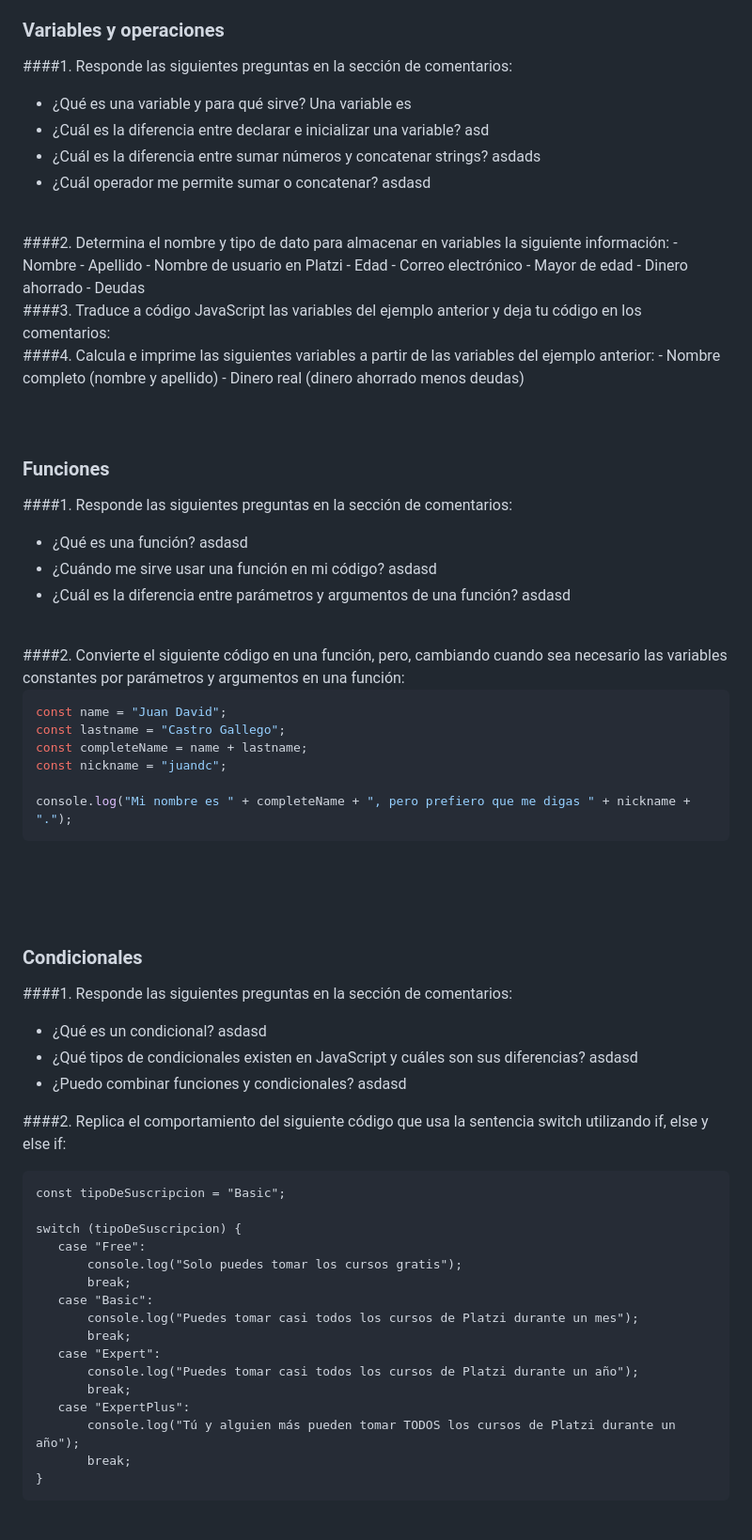
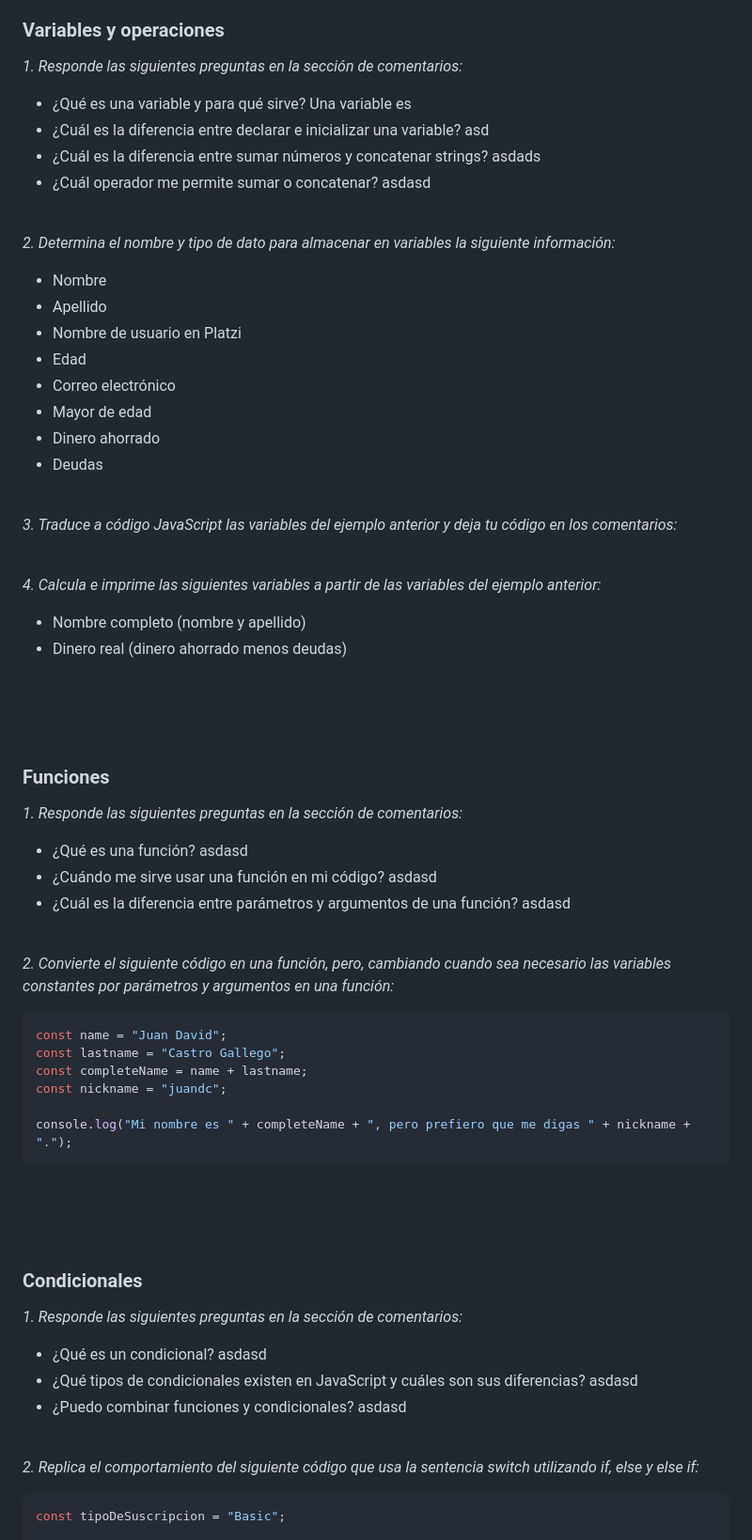
Before and after one commit to alejonaranjo83/practicoJavascript.github.io, a Markdown page: TestJavaScript.md, the part around the change printed below. Shown: that part at 94% size. Drawn GitHub-style; blank space fills up the shorter version.

````diff
--- a/TestJavaScript.md
+++ b/TestJavaScript.md
@@ -5,7 +5,8 @@ Recuerda que el éxito no se mide por cuánto tiempo te toma aprender, esa métr
 
 ### Variables y operaciones
 
-####1. Responde las siguientes preguntas en la sección de comentarios:
+
+*1. Responde las siguientes preguntas en la sección de comentarios:*
 
 - ¿Qué es una variable y para qué sirve?
 		Una variable es
@@ -18,7 +19,8 @@ Recuerda que el éxito no se mide por cuánto tiempo te toma aprender, esa métr
 
 
 <br>
-####2. Determina el nombre y tipo de dato para almacenar en variables la siguiente información:
+
+*2. Determina el nombre y tipo de dato para almacenar en variables la siguiente información:*
 - Nombre
 - Apellido
 - Nombre de usuario en Platzi
@@ -29,12 +31,15 @@ Recuerda que el éxito no se mide por cuánto tiempo te toma aprender, esa métr
 - Deudas
 
 <br>
-####3. Traduce a código JavaScript las variables del ejemplo anterior y deja tu código en los comentarios:
+
+*3. Traduce a código JavaScript las variables del ejemplo anterior y deja tu código en los comentarios:*
 
 
 
 <br>
-####4. Calcula e imprime las siguientes variables a partir de las variables del ejemplo anterior:
+
+*4. Calcula e imprime las siguientes variables a partir de las variables del ejemplo anterior:*
+
 - Nombre completo (nombre y apellido)
 - Dinero real (dinero ahorrado menos deudas)
 
@@ -44,7 +49,7 @@ Recuerda que el éxito no se mide por cuánto tiempo te toma aprender, esa métr
 
 ### Funciones
 
-####1. Responde las siguientes preguntas en la sección de comentarios:
+*1. Responde las siguientes preguntas en la sección de comentarios:*
 
 - ¿Qué es una función?
 		asdasd
@@ -55,7 +60,8 @@ Recuerda que el éxito no se mide por cuánto tiempo te toma aprender, esa métr
 
 
 <br>
-####2. Convierte el siguiente código en una función, pero, cambiando cuando sea necesario las variables constantes por parámetros y argumentos en una función:
+
+*2. Convierte el siguiente código en una función, pero, cambiando cuando sea necesario las variables constantes por parámetros y argumentos en una función:*
 
 ```javascript
 const name = "Juan David";
@@ -72,7 +78,7 @@ console.log("Mi nombre es " + completeName + ", pero prefiero que me digas " + n
 
 ### Condicionales
 
-####1. Responde las siguientes preguntas en la sección de comentarios:
+*1. Responde las siguientes preguntas en la sección de comentarios:*
 
 - ¿Qué es un condicional?
 		asdasd
@@ -81,22 +87,10 @@ console.log("Mi nombre es " + completeName + ", pero prefiero que me digas " + n
 - ¿Puedo combinar funciones y condicionales?
 		asdasd
 
-####2. Replica el comportamiento del siguiente código que usa la sentencia switch utilizando if, else y else if:
+<br>
 
-    const tipoDeSuscripcion = "Basic";
+*2. Replica el comportamiento del siguiente código que usa la sentencia switch utilizando if, else y else if:*
 
-    switch (tipoDeSuscripcion) {
-       case "Free":
-           console.log("Solo puedes tomar los cursos gratis");
-           break;
-       case "Basic":
-           console.log("Puedes tomar casi todos los cursos de Platzi durante un mes");
-           break;
-       case "Expert":
-           console.log("Puedes tomar casi todos los cursos de Platzi durante un año");
-           break;
-       case "ExpertPlus":
-           console.log("Tú y alguien más pueden tomar TODOS los cursos de Platzi durante un año");
-           break;
-    }
+```javascript
+const tipoDeSuscripcion = "Basic";
 
````
Also changed, not shown: other parts of TestJavaScript.md (+46 -13 lines).
